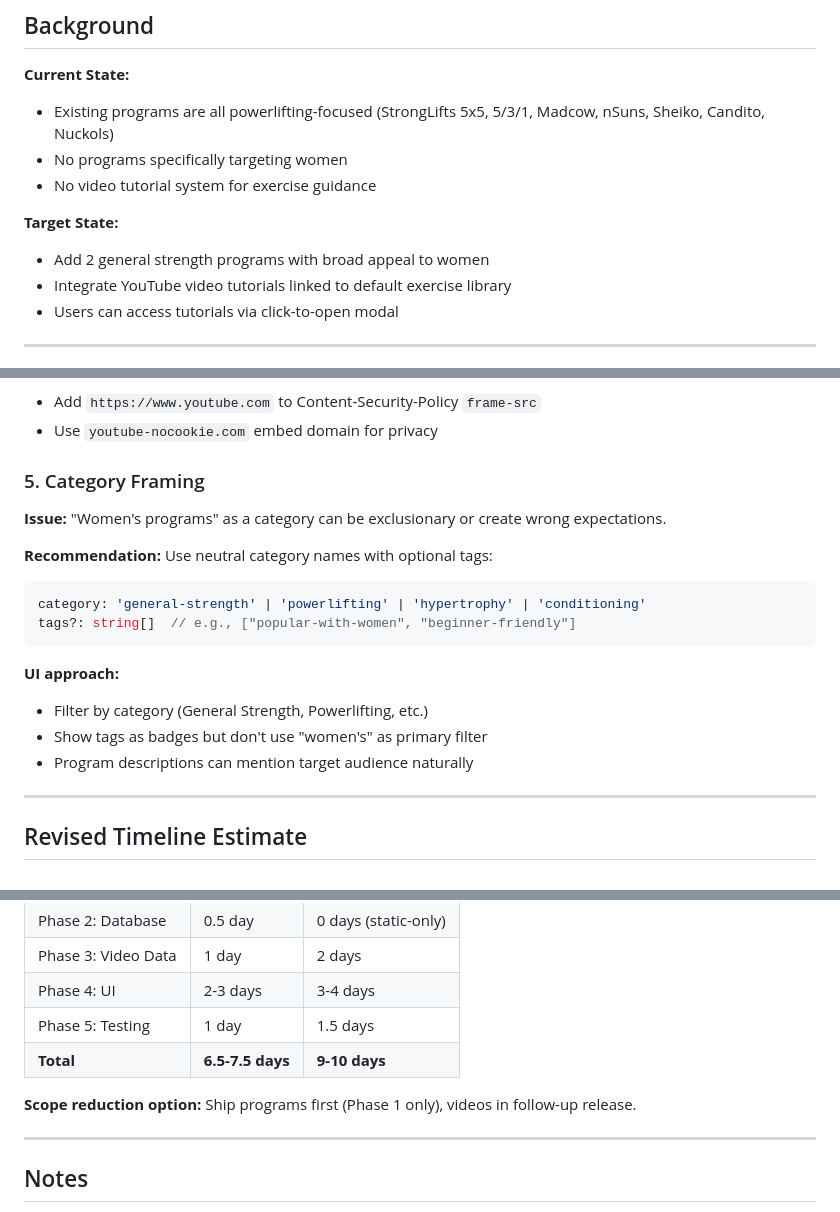
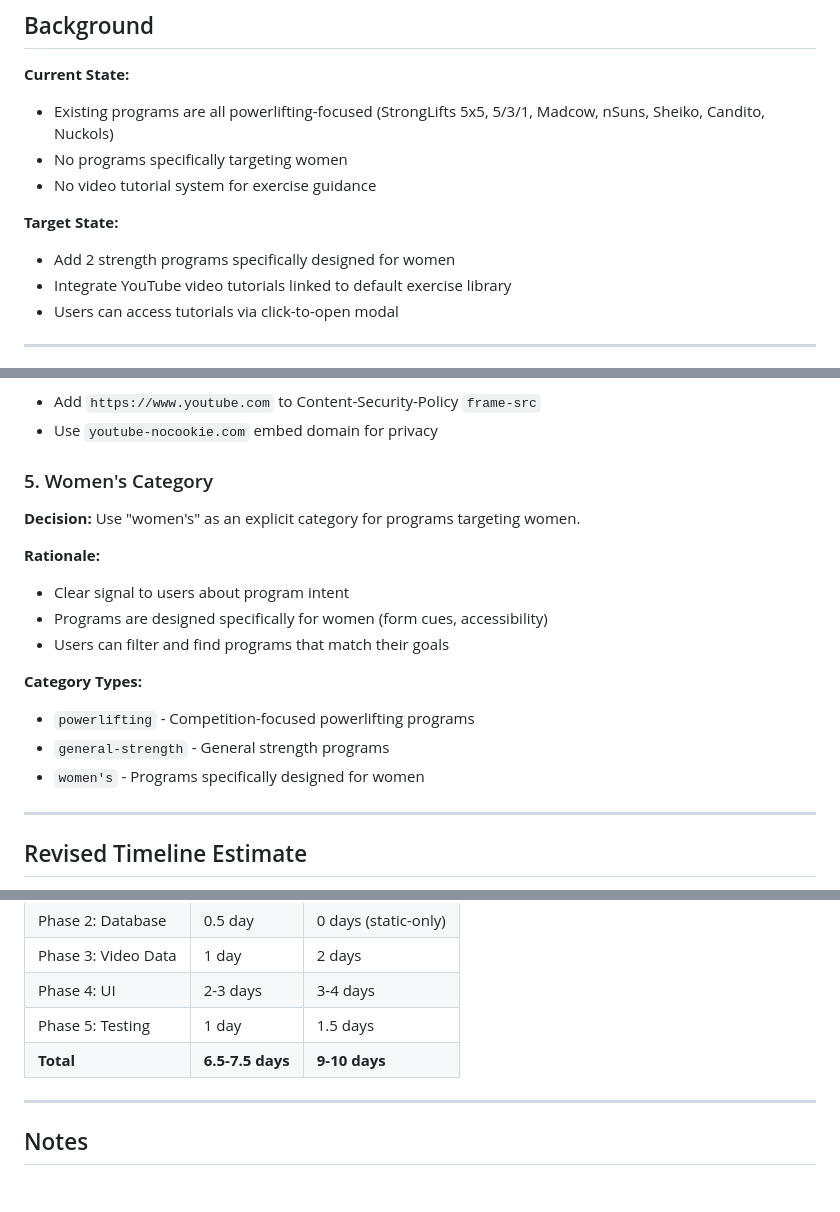
Before and after one commit to steviebd/workout, a Markdown page: TODO_WOMEN.md, 3 parts joined by grey strips. Drawn GitHub-style; blank space fills up the shorter version.

Commit message:
further update scope

````diff
--- a/TODO_WOMEN.md
+++ b/TODO_WOMEN.md
@@ -12,7 +12,7 @@ This document outlines the implementation of two new strength programs designed
 - No video tutorial system for exercise guidance
 
 **Target State:**
-- Add 2 general strength programs with broad appeal to women
+- Add 2 strength programs specifically designed for women
 - Integrate YouTube video tutorials linked to default exercise library
 - Users can access tutorials via click-to-open modal
 
@@ -426,21 +426,19 @@ export interface VideoTutorial {
 - Add `https://www.youtube.com` to Content-Security-Policy `frame-src`
 - Use `youtube-nocookie.com` embed domain for privacy
 
-### 5. Category Framing
+### 5. Women's Category
 
-**Issue:** "Women's programs" as a category can be exclusionary or create wrong expectations.
+**Decision:** Use "women's" as an explicit category for programs targeting women.
 
-**Recommendation:** Use neutral category names with optional tags:
+**Rationale:**
+- Clear signal to users about program intent
+- Programs are designed specifically for women (form cues, accessibility)
+- Users can filter and find programs that match their goals
 
-```typescript
-category: 'general-strength' | 'powerlifting' | 'hypertrophy' | 'conditioning'
-tags?: string[]  // e.g., ["popular-with-women", "beginner-friendly"]
-```
-
-**UI approach:**
-- Filter by category (General Strength, Powerlifting, etc.)
-- Show tags as badges but don't use "women's" as primary filter
-- Program descriptions can mention target audience naturally
+**Category Types:**
+- `powerlifting` - Competition-focused powerlifting programs
+- `general-strength` - General strength programs
+- `women's` - Programs specifically designed for women
 
 ---
 
@@ -461,8 +459,6 @@ Original estimate of 6.5-7.5 days is optimistic. Accounting for:
 | Phase 5: Testing | 1 day | 1.5 days |
 | **Total** | **6.5-7.5 days** | **9-10 days** |
 
-**Scope reduction option:** Ship programs first (Phase 1 only), videos in follow-up release.
-
 ---
 
 ## Notes
````
